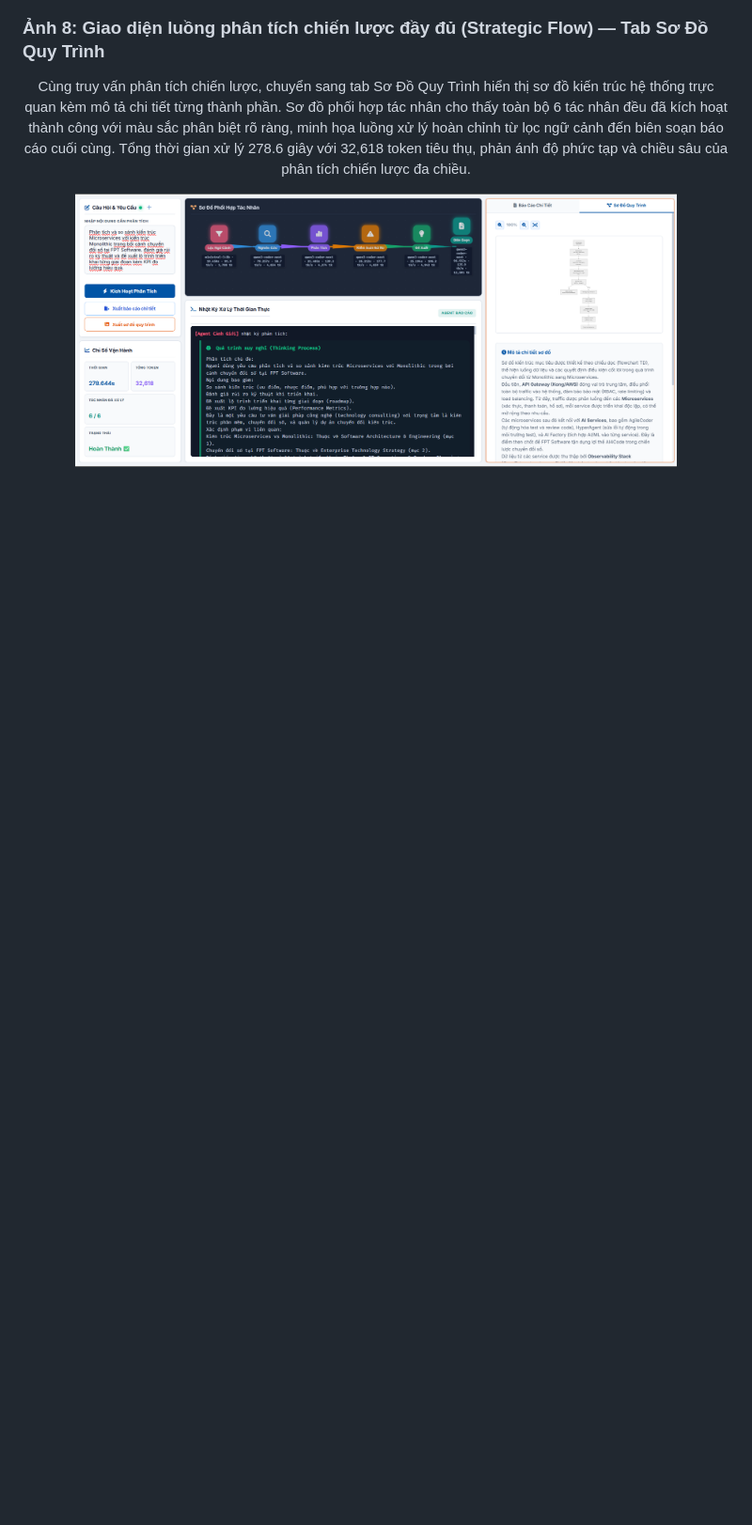
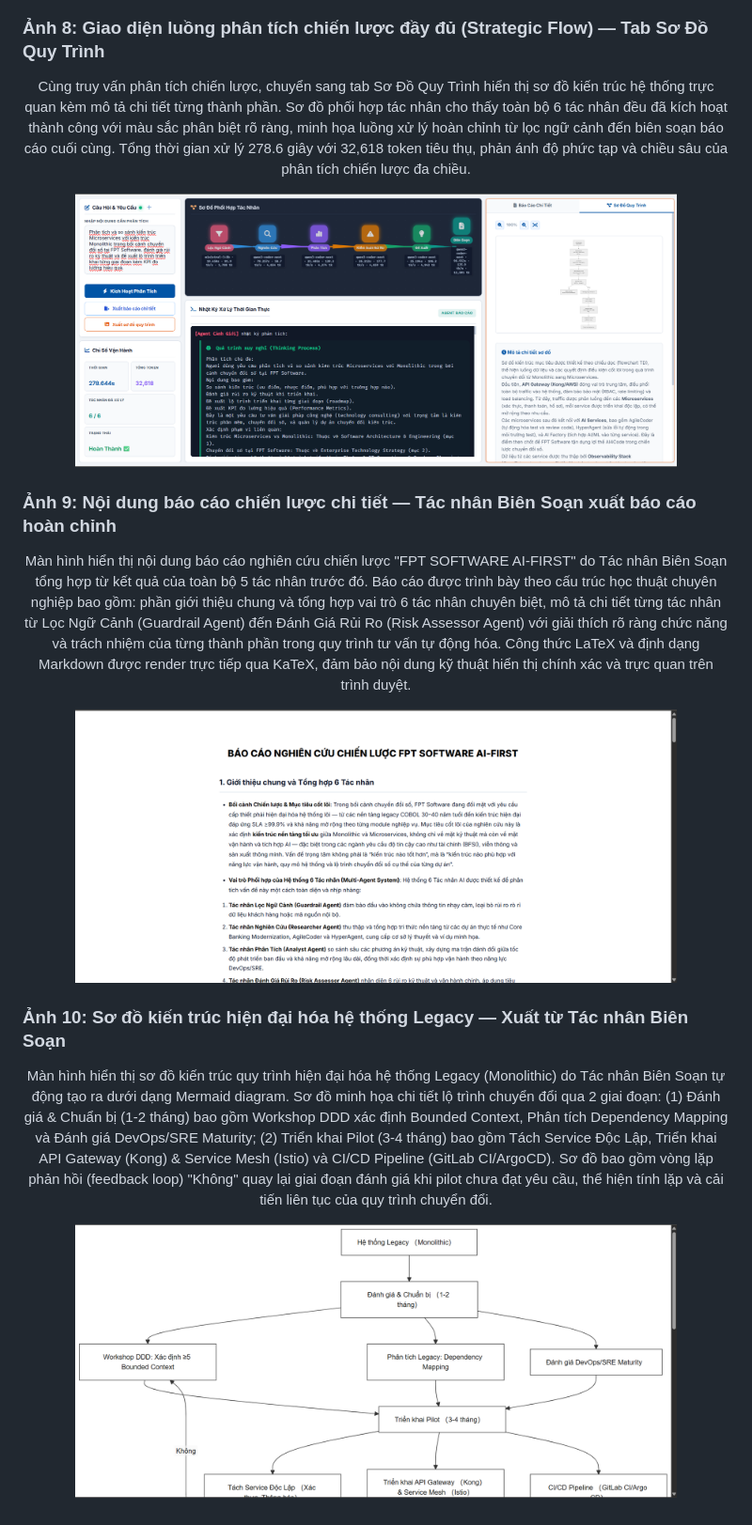
Before and after one commit to ntd25022006q/fpt-multi-agent-system, a Markdown page: README.md, the part around the change. Shown: that part at 94% size. Rendered like a GitHub page; pictures changed too: docs/images/screenshot10.png (added), docs/images/screenshot9.png (added); blank space fills up the shorter version.

```diff
--- a/README.md
+++ b/README.md
@@ -313,3 +313,19 @@ Hệ thống tích hợp sẵn kịch bản kiểm thử tự động giúp ki
 <p align="center">
   <img src="docs/images/screenshot8.jpg" alt="Luồng phân tích chiến lược — Sơ Đồ" width="85%">
 </p>
+
+### Ảnh 9: Nội dung báo cáo chiến lược chi tiết — Tác nhân Biên Soạn xuất báo cáo hoàn chỉnh
+<p align="center">
+  Màn hình hiển thị nội dung báo cáo nghiên cứu chiến lược "FPT SOFTWARE AI-FIRST" do Tác nhân Biên Soạn tổng hợp từ kết quả của toàn bộ 5 tác nhân trước đó. Báo cáo được trình bày theo cấu trúc học thuật chuyên nghiệp bao gồm: phần giới thiệu chung và tổng hợp vai trò 6 tác nhân chuyên biệt, mô tả chi tiết từng tác nhân từ Lọc Ngữ Cảnh (Guardrail Agent) đến Đánh Giá Rủi Ro (Risk Assessor Agent) với giải thích rõ ràng chức năng và trách nhiệm của từng thành phần trong quy trình tư vấn tự động hóa. Công thức LaTeX và định dạng Markdown được render trực tiếp qua KaTeX, đảm bảo nội dung kỹ thuật hiển thị chính xác và trực quan trên trình duyệt.
+</p>
+<p align="center">
+  <img src="docs/images/screenshot9.png" alt="Nội dung báo cáo chiến lược chi tiết" width="85%">
+</p>
+
+### Ảnh 10: Sơ đồ kiến trúc hiện đại hóa hệ thống Legacy — Xuất từ Tác nhân Biên Soạn
+<p align="center">
+  Màn hình hiển thị sơ đồ kiến trúc quy trình hiện đại hóa hệ thống Legacy (Monolithic) do Tác nhân Biên Soạn tự động tạo ra dưới dạng Mermaid diagram. Sơ đồ minh họa chi tiết lộ trình chuyển đổi qua 2 giai đoạn: (1) Đánh giá & Chuẩn bị (1-2 tháng) bao gồm Workshop DDD xác định Bounded Context, Phân tích Dependency Mapping và Đánh giá DevOps/SRE Maturity; (2) Triển khai Pilot (3-4 tháng) bao gồm Tách Service Độc Lập, Triển khai API Gateway (Kong) & Service Mesh (Istio) và CI/CD Pipeline (GitLab CI/ArgoCD). Sơ đồ bao gồm vòng lặp phản hồi (feedback loop) "Không" quay lại giai đoạn đánh giá khi pilot chưa đạt yêu cầu, thể hiện tính lặp và cải tiến liên tục của quy trình chuyển đổi.
+</p>
+<p align="center">
+  <img src="docs/images/screenshot10.png" alt="Sơ đồ kiến trúc hiện đại hóa Legacy" width="85%">
+</p>
```
Also changed, not shown: 2 other files.
